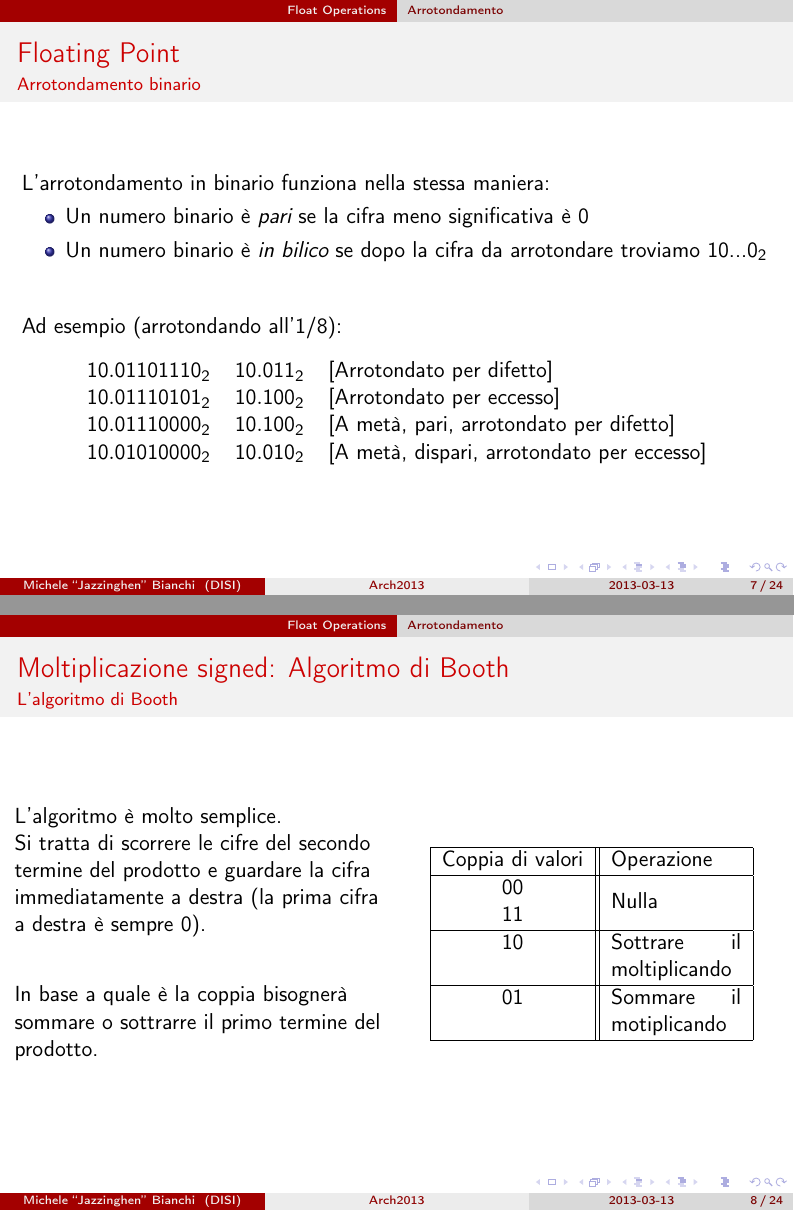
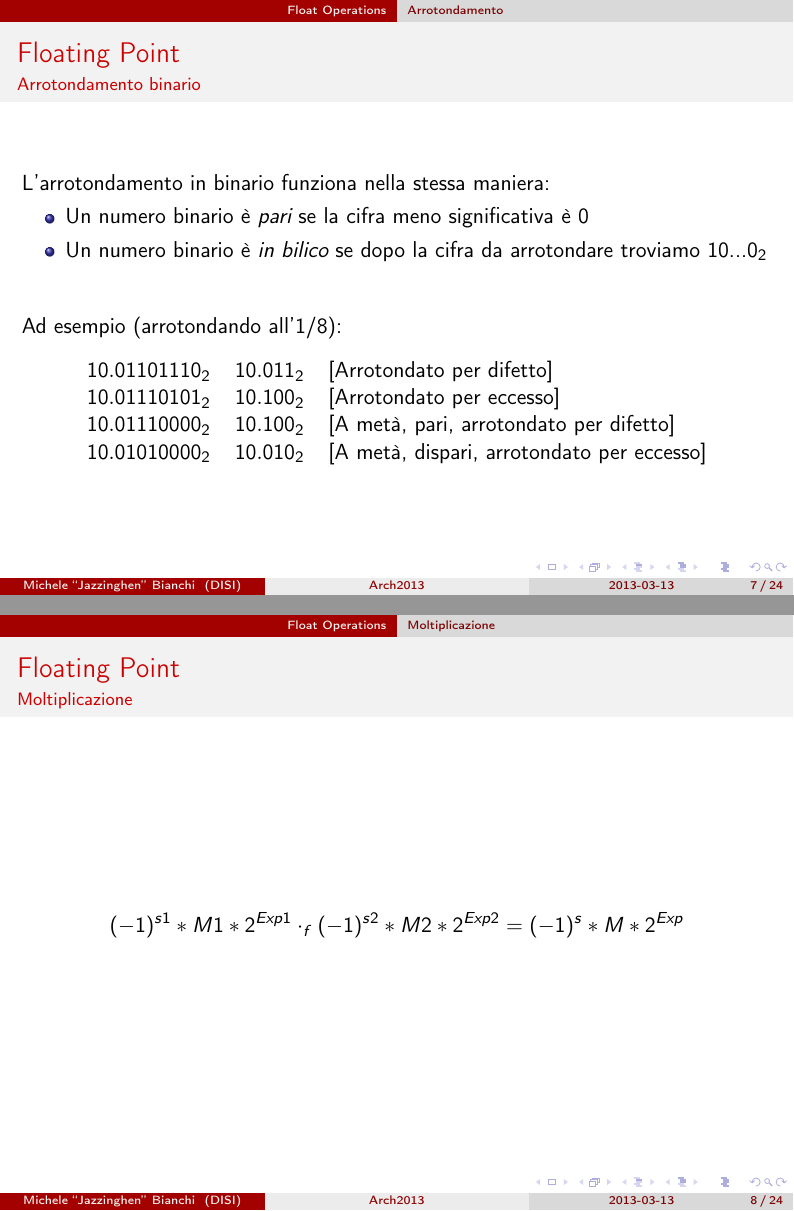
Before and after one commit to Jazzinghen/UniTNArch2013, LaTeX slides (Lessons/Lesson 03 - FLOATS all around/Lesson 3.tex): pages 9 and 10 of 33, joined at a grey line. Compiled offline with pdfLaTeX.

```diff
--- a/Lessons/Lesson 03 - FLOATS all around/Lesson 3.tex
+++ b/Lessons/Lesson 03 - FLOATS all around/Lesson 3.tex
@@ -1,7 +1,7 @@
 \documentclass{beamer}
 \usetheme{AnnArbor}
+\usecolortheme{beaver}
 \geometry{paperwidth=140mm,paperheight=105mm}
-\usecolortheme{beaver}
 \usepackage[utf8]{inputenc}
 \usepackage[T1]{fontenc}
 \usepackage[italian]{babel}
@@ -164,37 +164,11 @@
 	    		\end{tabular}
 	    \end{center}
   \end{frame}
+  \subsection{Moltiplicazione}
   \begin{frame}
-    \frametitle{Moltiplicazione signed: Algoritmo di Booth}
-    \framesubtitle{L'algoritmo di Booth}
-    \begin{columns}
-    \column{.5\textwidth}
-    	  L'algoritmo è molto semplice.
-
-    	  Si tratta di scorrere le cifre del secondo termine del
-    	  prodotto e guardare la cifra immediatamente a destra
-    	  (la prima cifra a destra è sempre 0).
-
-			\vspace{2em}
-
-    	  In base a quale è la coppia bisognerà sommare o sottrarre
-    	  il primo termine del prodotto.
-    \column{.5\textwidth}
-    		\begin{center}
-			\begin{tabular}{|c||p{6em}|}
-				\hline
-				Coppia di valori & Operazione \\
-				\hline
-				00 & \multirow{2}{*}{Nulla} \\
-				11 & \\
-				\hline
-				10 & Sottrare il moltiplicando 	\\
-				\hline
-				01 & Sommare il motiplicando 		\\
-				\hline
-			\end{tabular}
-			\end{center}
-    \end{columns}
+    \frametitle{Floating Point}
+    \framesubtitle{Moltiplicazione}
+    $$(-1)^{s1} * M1 * 2^{Exp1} \cdot_{f} (-1)^{s2} * M2 * 2^{Exp2} = (-1)^{s} * M * 2^{Exp}$$
   \end{frame}
 
   \begin{frame}
```
Also changed, not shown: Lessons/Lesson 01 - Binary Intro/Lesson 1.tex (+1 -0 lines), Lessons/Lesson 02 - Signed + Float/Lesson 2.tex (+1 -0 lines).
